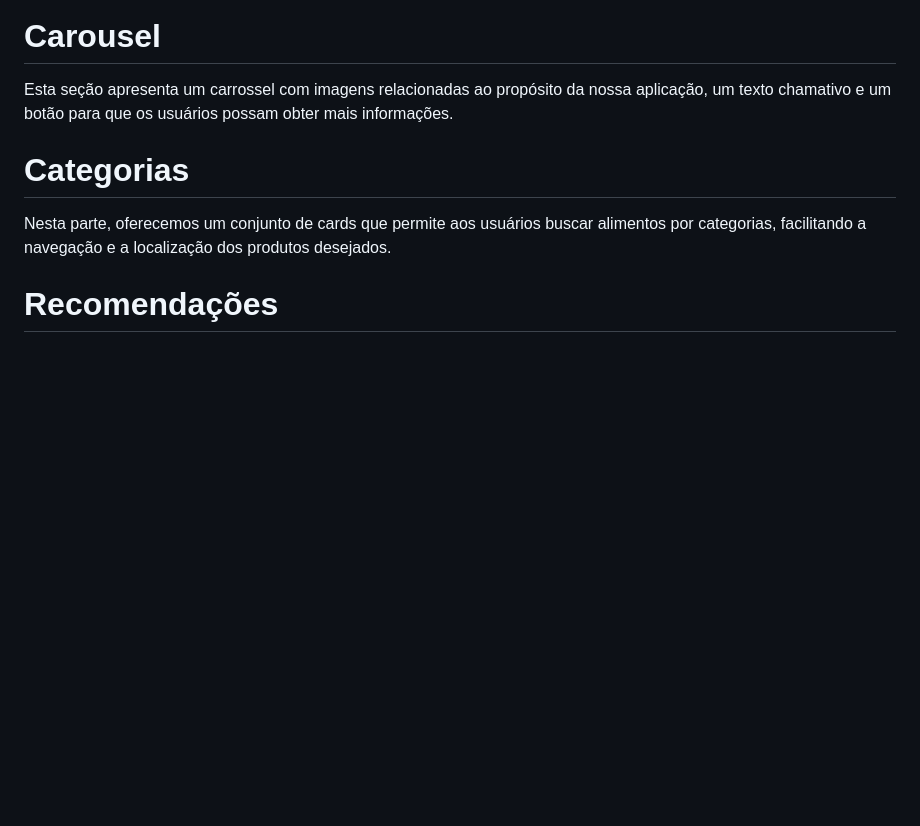
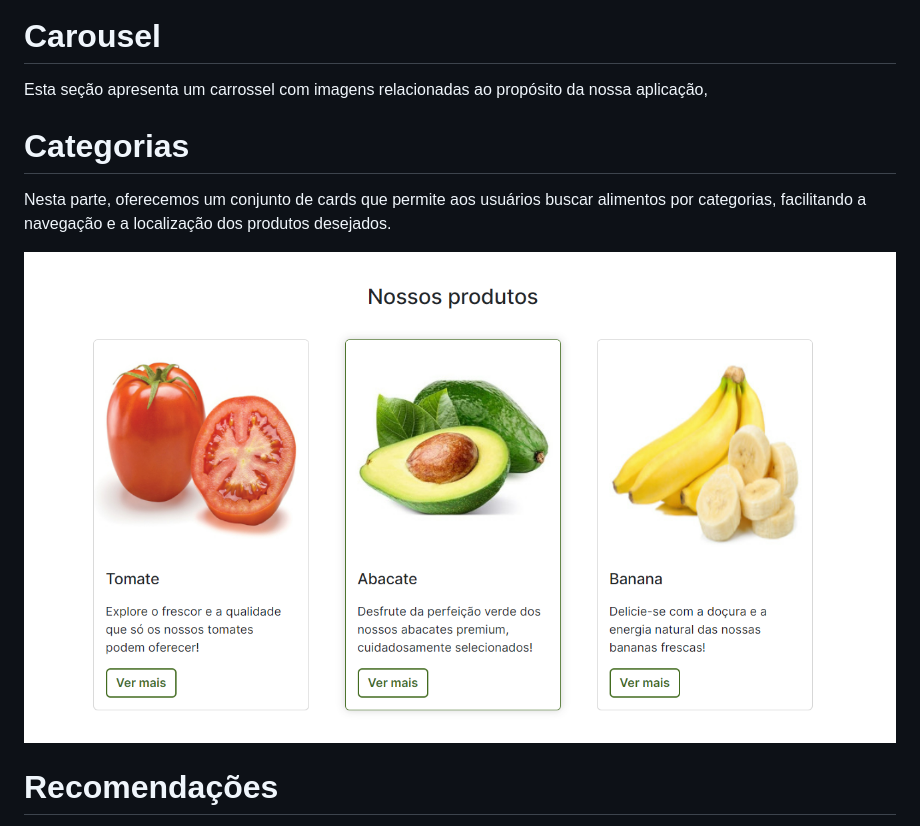
Before and after one commit to andr3felipe/vs13-front-search-organic-html-e-css, a Markdown page: README.md, the part around the change. Drawn GitHub-style; pictures changed too: assets/readme-imgs/products-container.png (added); blank space fills up the shorter version.

Commit message:
feat: add products img on readme

```diff
--- a/README.md
+++ b/README.md
@@ -69,11 +69,13 @@ O menu de navegação entre as futuras páginas, o botão de login e o nome da e
 
 # Carousel
 
-Esta seção apresenta um carrossel com imagens relacionadas ao propósito da nossa aplicação, um texto chamativo e um botão para que os usuários possam obter mais informações.
+Esta seção apresenta um carrossel com imagens relacionadas ao propósito da nossa aplicação,
 
 # Categorias
 
 Nesta parte, oferecemos um conjunto de cards que permite aos usuários buscar alimentos por categorias, facilitando a navegação e a localização dos produtos desejados.
+
+<img src="./assets/readme-imgs/products-container.png">
 
 # Recomendações
 
```
